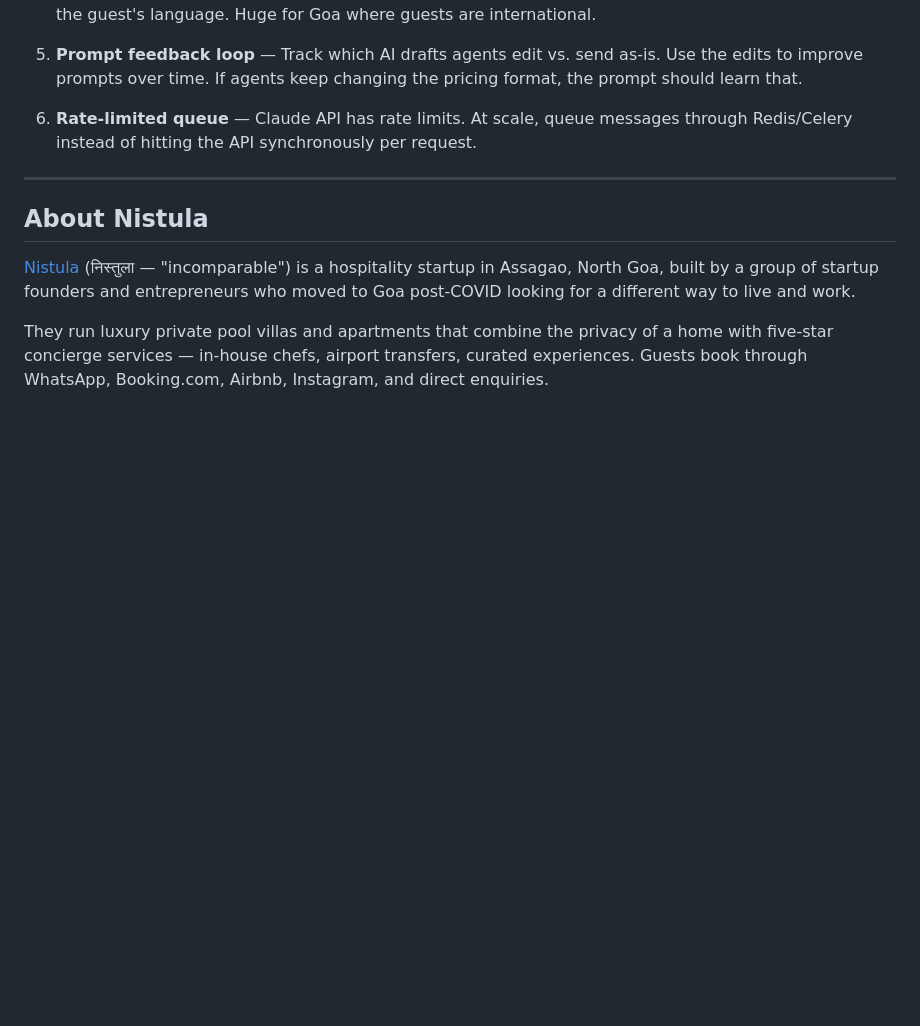
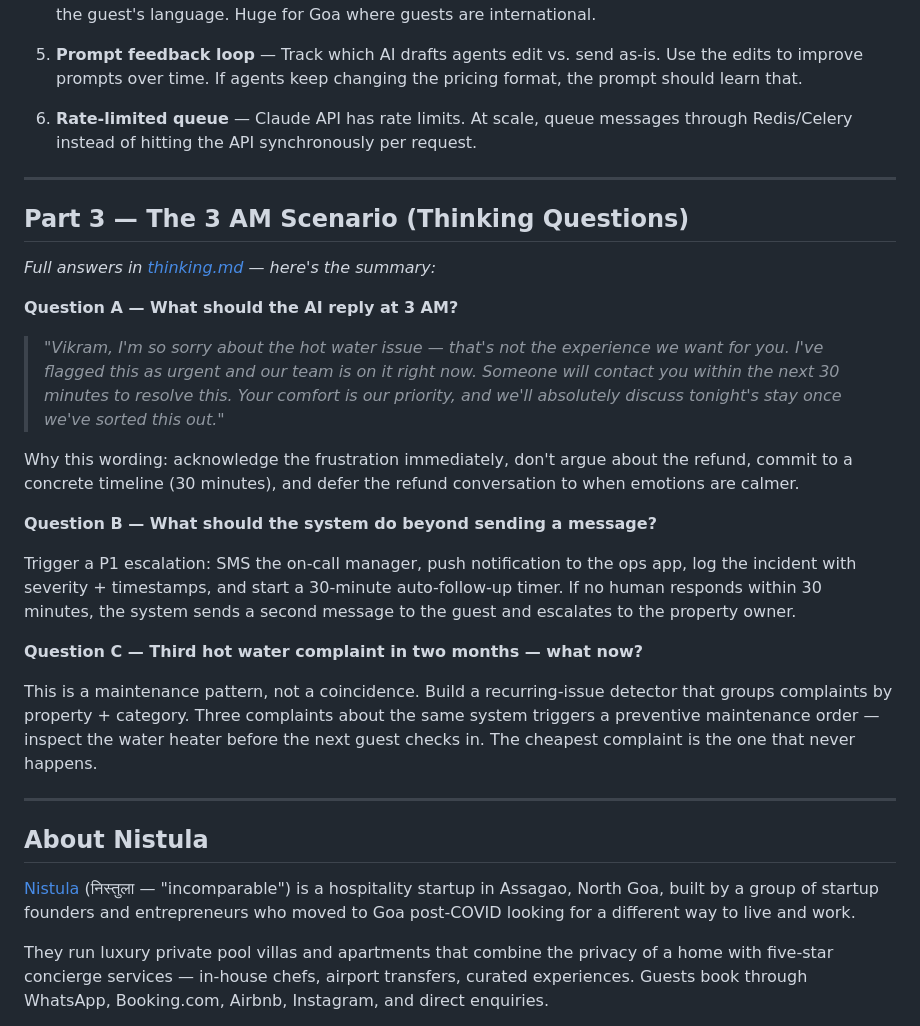
Before and after one commit to Punya23/nistula-technical-assessment, a Markdown page: README.md, the part around the change. GitHub-like rendering; blank space fills up the shorter version.

Commit message:
surface Part 3 thinking answers in README with link to full thinking.md

```diff
--- a/README.md
+++ b/README.md
@@ -374,6 +374,26 @@ If this were going into production at Nistula:
 
 ---
 
+## Part 3 — The 3 AM Scenario (Thinking Questions)
+
+*Full answers in [thinking.md](thinking.md) — here's the summary:*
+
+**Question A — What should the AI reply at 3 AM?**
+
+> *"Vikram, I'm so sorry about the hot water issue — that's not the experience we want for you. I've flagged this as urgent and our team is on it right now. Someone will contact you within the next 30 minutes to resolve this. Your comfort is our priority, and we'll absolutely discuss tonight's stay once we've sorted this out."*
+
+Why this wording: acknowledge the frustration immediately, don't argue about the refund, commit to a concrete timeline (30 minutes), and defer the refund conversation to when emotions are calmer.
+
+**Question B — What should the system do beyond sending a message?**
+
+Trigger a P1 escalation: SMS the on-call manager, push notification to the ops app, log the incident with severity + timestamps, and start a 30-minute auto-follow-up timer. If no human responds within 30 minutes, the system sends a second message to the guest and escalates to the property owner.
+
+**Question C — Third hot water complaint in two months — what now?**
+
+This is a maintenance pattern, not a coincidence. Build a recurring-issue detector that groups complaints by property + category. Three complaints about the same system triggers a preventive maintenance order — inspect the water heater before the next guest checks in. The cheapest complaint is the one that never happens.
+
+---
+
 ## About Nistula
 
 [Nistula](https://nistula.life) (निस्तुला — "incomparable") is a hospitality startup in Assagao, North Goa, built by a group of startup founders and entrepreneurs who moved to Goa post-COVID looking for a different way to live and work.
```
